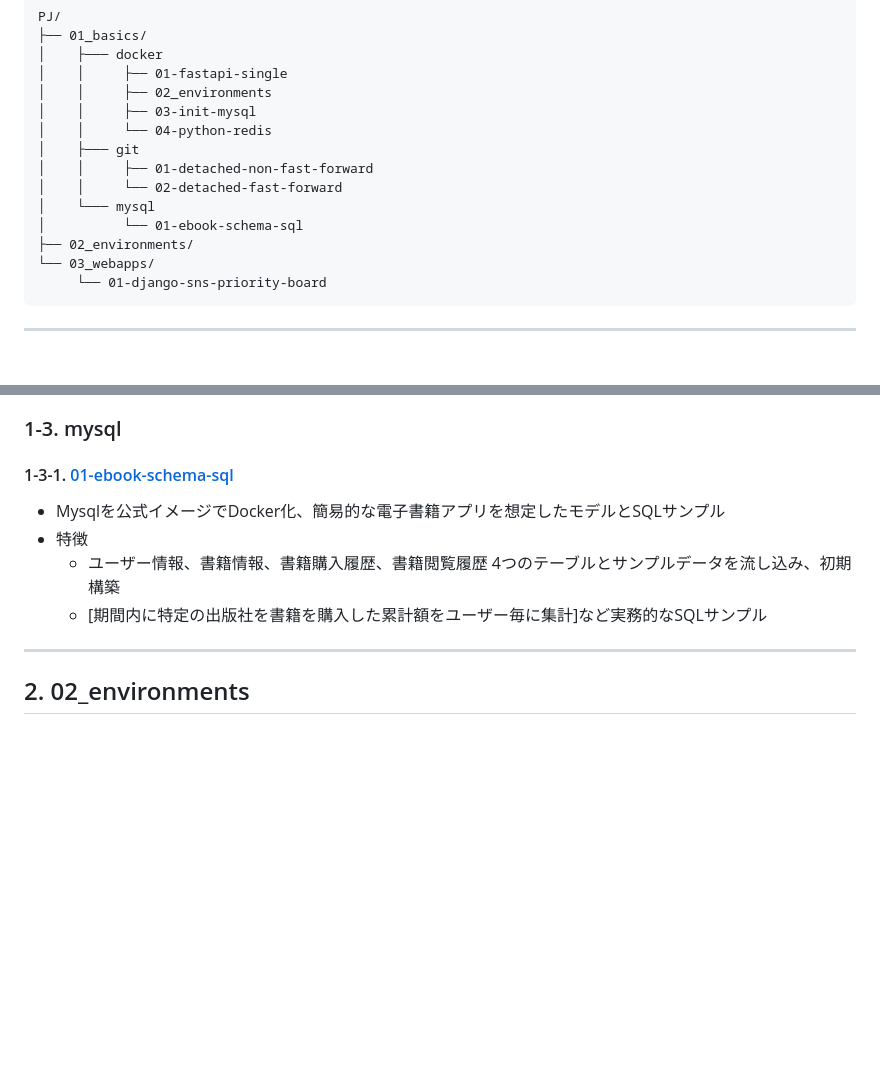
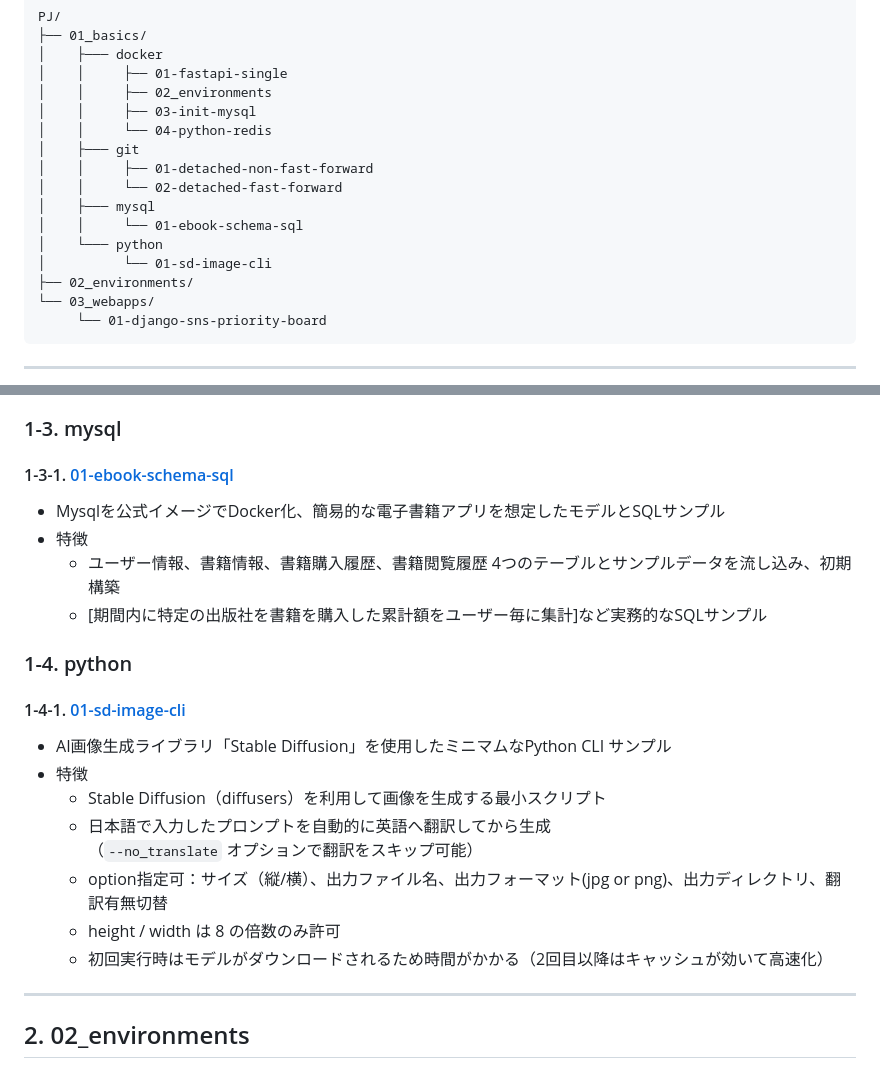
Before and after one commit to tech-mw/dev-exercises, a Markdown page: README.md, 2 parts joined by grey strips. GitHub-like rendering; blank space fills up the shorter version.

```diff
--- a/README.md
+++ b/README.md
@@ -16,8 +16,10 @@ PJ/
 │    ├─── git
 │    │     ├── 01-detached-non-fast-forward
 │    │     └── 02-detached-fast-forward
-│    └─── mysql
-│          └── 01-ebook-schema-sql
+│    ├─── mysql
+│    │     └── 01-ebook-schema-sql
+│    └─── python
+│          └── 01-sd-image-cli
 ├── 02_environments/
 └── 03_webapps/
      └── 01-django-sns-priority-board
@@ -68,6 +70,16 @@ PJ/
   - ユーザー情報、書籍情報、書籍購入履歴、書籍閲覧履歴 4つのテーブルとサンプルデータを流し込み、初期構築
   - [期間内に特定の出版社を書籍を購入した累計額をユーザー毎に集計]など実務的なSQLサンプル
 
+### 1-4. python
+#### 1-4-1. [01-sd-image-cli](01_basics/python/01-sd-image-cli/README.md)
+- AI画像生成ライブラリ「Stable Diffusion」を使用したミニマムなPython CLI サンプル
+- 特徴
+  - Stable Diffusion（diffusers）を利用して画像を生成する最小スクリプト
+  - 日本語で入力したプロンプトを自動的に英語へ翻訳してから生成
+    （`--no_translate` オプションで翻訳をスキップ可能）
+  - option指定可：サイズ（縦/横）、出力ファイル名、出力フォーマット(jpg or png)、出力ディレクトリ、翻訳有無切替
+  - height / width は 8 の倍数のみ許可
+  - 初回実行時はモデルがダウンロードされるため時間がかかる（2回目以降はキャッシュが効いて高速化）
 ---
 ## 2. 02_environments
 - 環境構築系セクション（複数サービス連携やCI/CDなど）
```
Also changed, not shown: other parts of README.md (+1 -1 lines), 2 other files.
